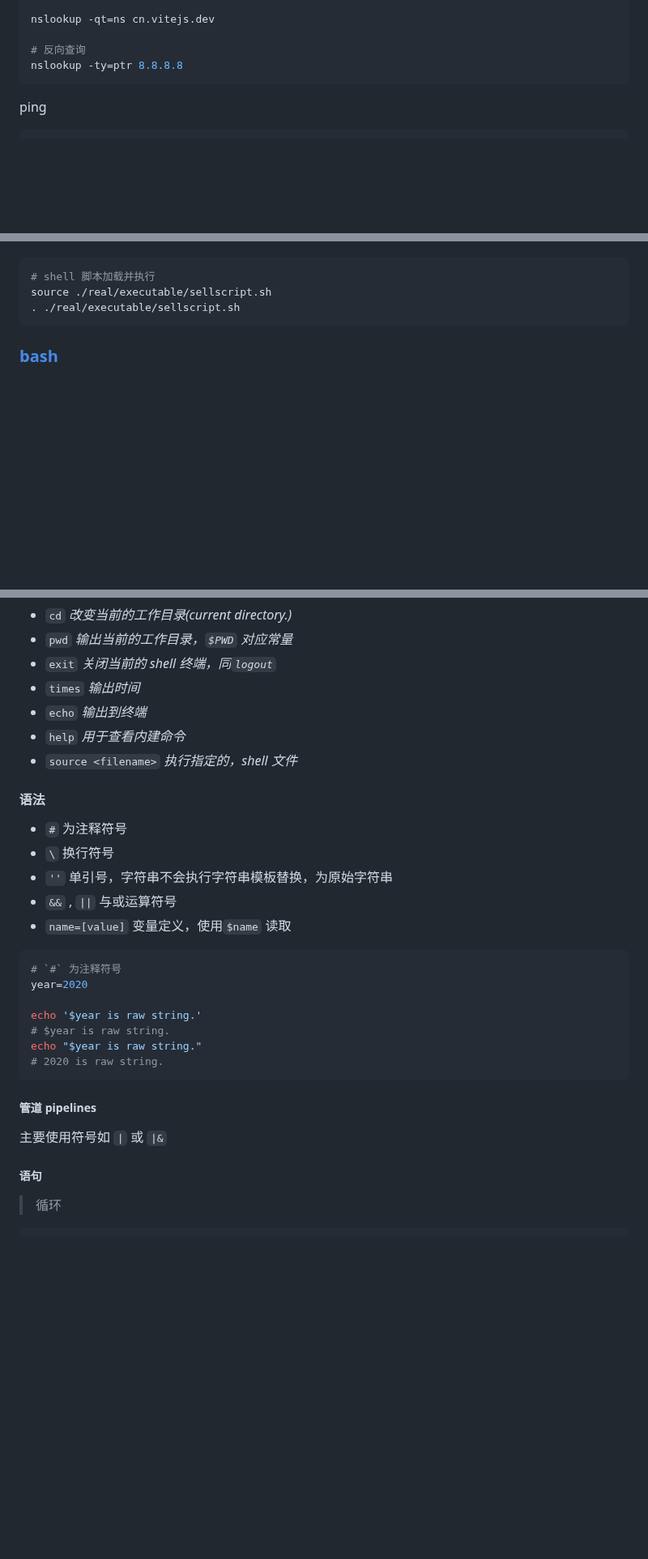
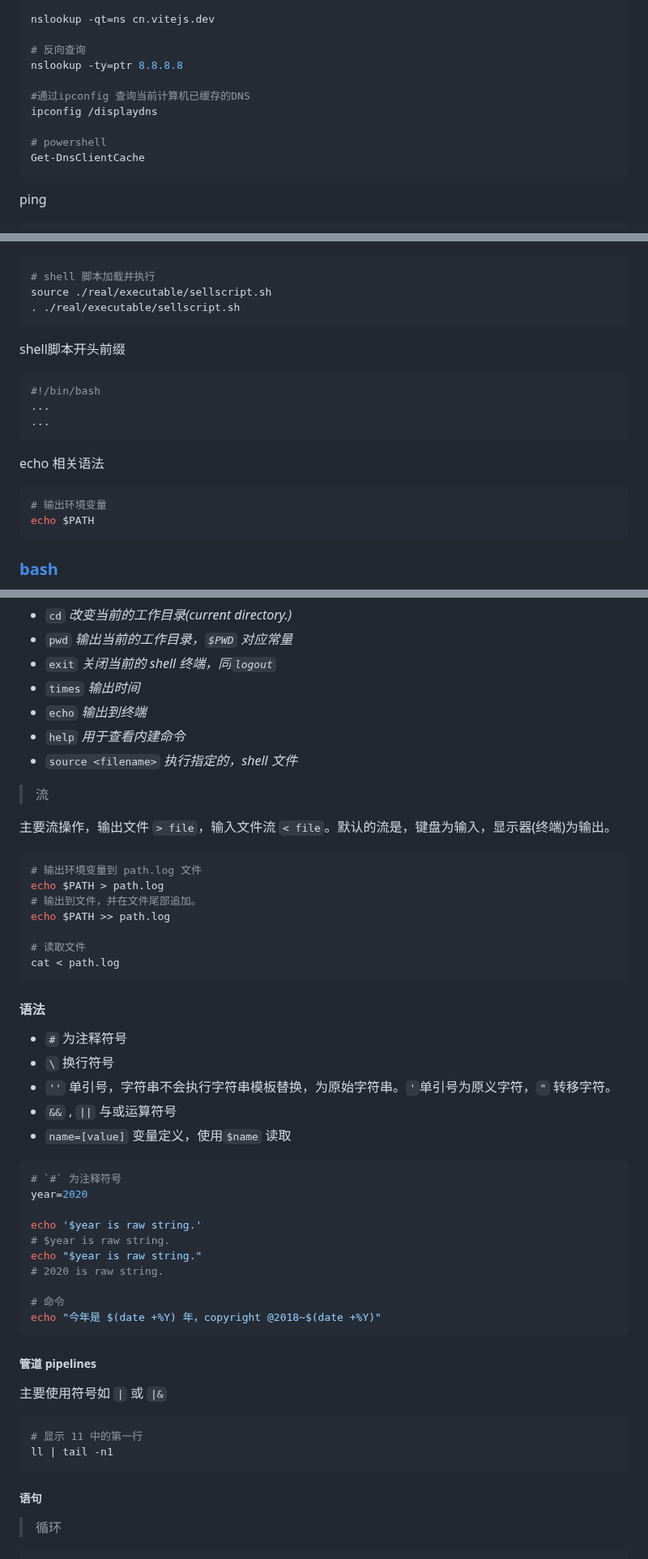
Before and after one commit to conero/lang, a Markdown page: src/study/operating-system.md, 3 parts joined by grey strips. Shown at 81% size. Drawn GitHub-style; blank space fills up the shorter version.

````diff
--- a/src/study/operating-system.md
+++ b/src/study/operating-system.md
@@ -457,6 +457,12 @@ nslookup -qt=ns cn.vitejs.dev
 
 # 反向查询
 nslookup -ty=ptr 8.8.8.8
+
+#通过ipconfig 查询当前计算机已缓存的DNS
+ipconfig /displaydns
+
+# powershell
+Get-DnsClientCache
 ```
 
 
@@ -2088,6 +2107,23 @@ source ./real/executable/sellscript.sh
 
 
 
+shell脚本开头前缀
+
+```bash
+#!/bin/bash
+...
+...
+```
+
+
+
+echo 相关语法
+
+```bash
+# 输出环境变量
+echo $PATH
+```
+
 
 
 
@@ -2121,11 +2157,29 @@ source ./real/executable/sellscript.sh
 
 
 
+> 流
+
+主要流操作，输出文件 `> file`，输入文件流 `< file`。默认的流是，键盘为输入，显示器(终端)为输出。
+
+```bash
+# 输出环境变量到 path.log 文件
+echo $PATH > path.log
+# 输出到文件，并在文件尾部追加。
+echo $PATH >> path.log
+
+# 读取文件
+cat < path.log
+```
+
+
+
+
+
 #### 语法
 
 - `#`  为注释符号
 - `\`  换行符号
-- `''`   单引号，字符串不会执行字符串模板替换，为原始字符串
+- `''`   单引号，字符串不会执行字符串模板替换，为原始字符串。`'`单引号为原义字符，`"` 转移字符。
 - `&&` , `||`  与或运算符号
 - `name=[value]` 变量定义，使用`$name` 读取
 
@@ -2139,6 +2193,9 @@ echo '$year is raw string.'
 # $year is raw string.
 echo "$year is raw string."
 # 2020 is raw string.
+
+# 命令
+echo "今年是 $(date +%Y) 年，copyright @2018~$(date +%Y)"
 ```
 
 
@@ -2149,9 +2206,18 @@ echo "$year is raw string."
 
 主要使用符号如 `|` 或 `|&`
 
+```shell
+# 显示 11 中的第一行
+ll | tail -n1
+```
+
+
+
 
 
 ##### 语句
+
+
 
 > 循环
 
````
Also changed, not shown: other parts of src/study/operating-system.md (+57 -0 lines), src/WeCanDo.md (+36 -0 lines).
